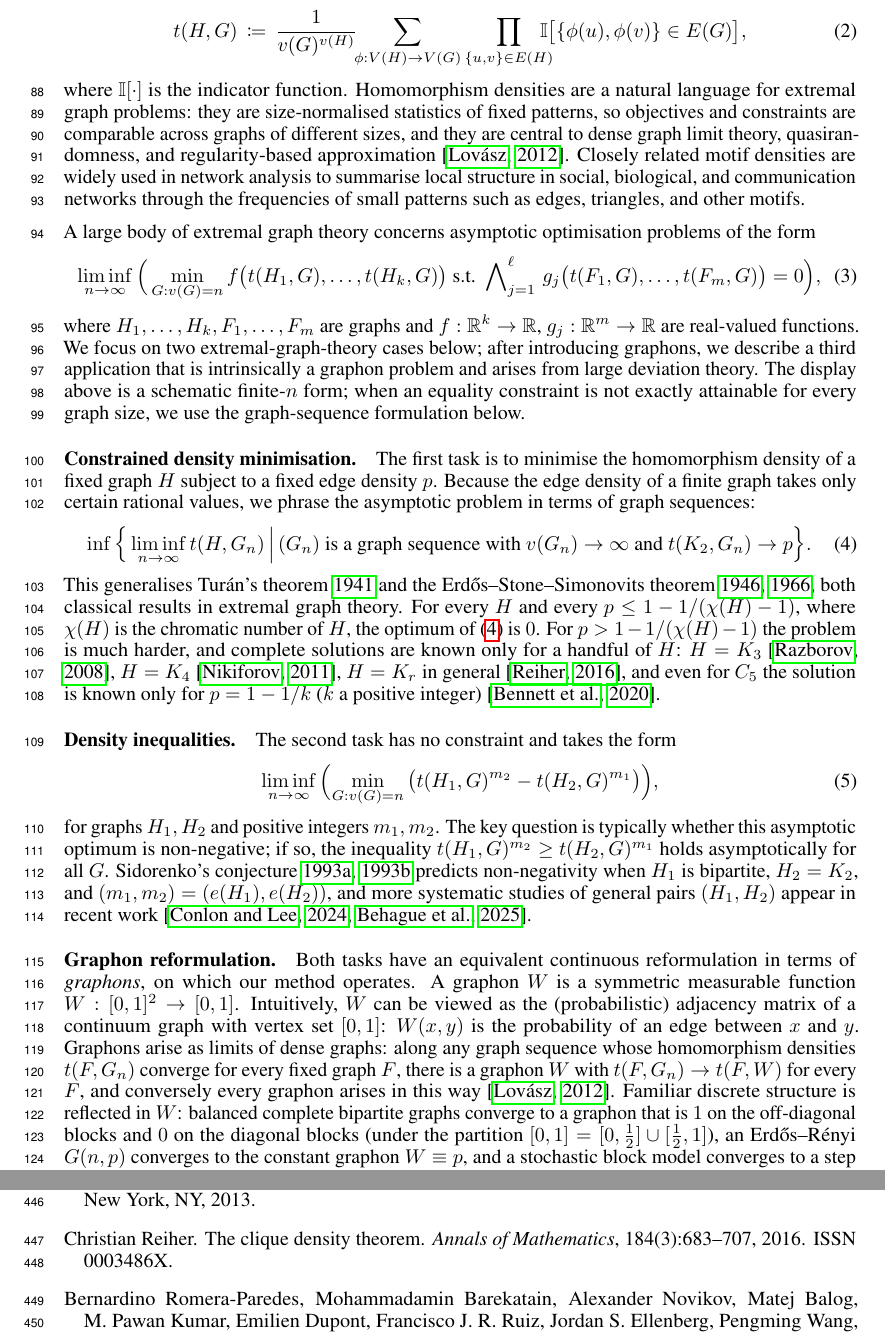
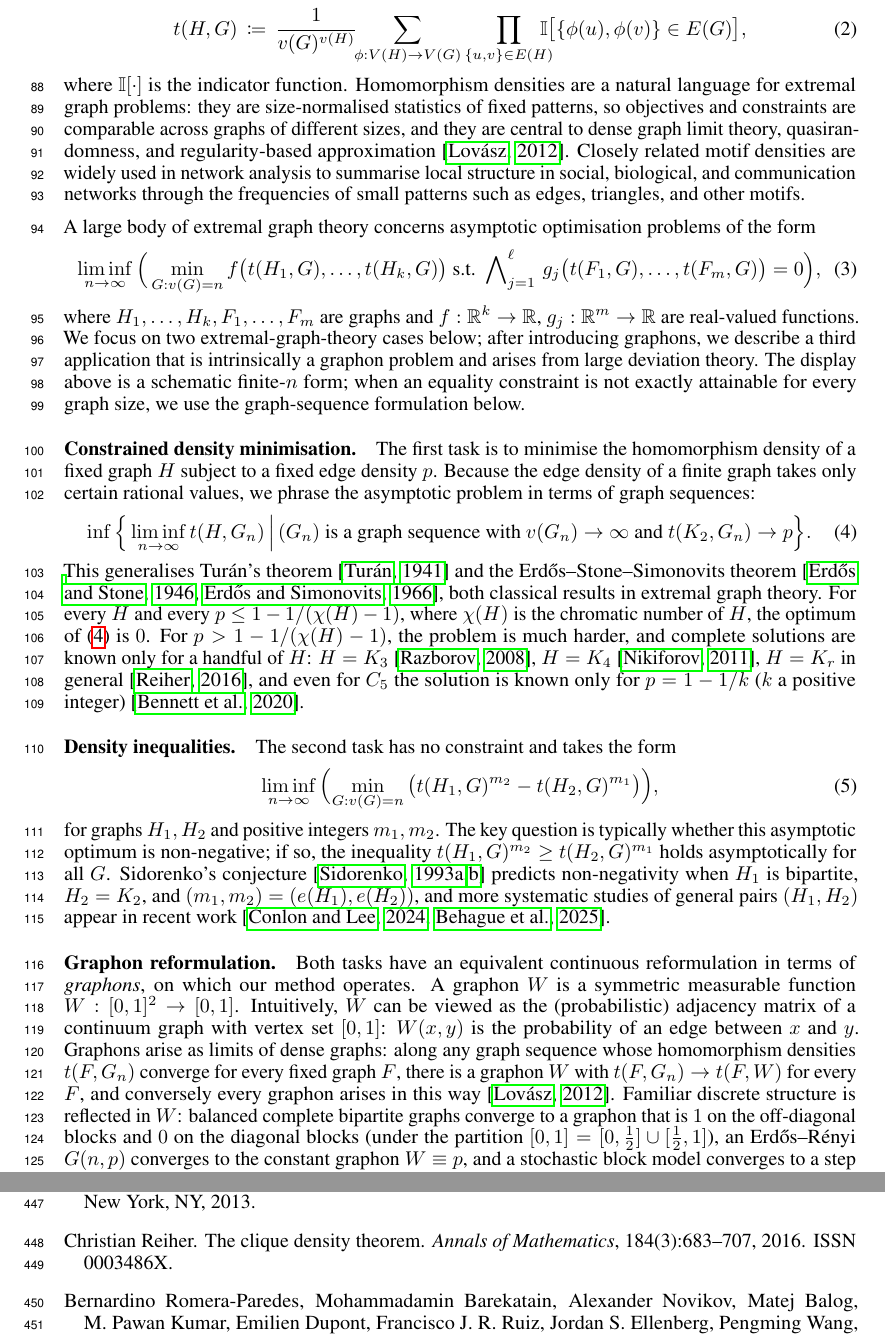
Before and after one commit to hongseok-yang/neural-combinatorics, a LaTeX paper (papers/neurips26/neurips2026.tex): two parts of pages 3 and 12 of 21, joined at a grey line, cut so that both start at the same text. Compiled offline with pdfLaTeX.

Commit message:
in the middle of revising the paper.

```diff
--- a/papers/neurips26/neurips2026.tex
+++ b/papers/neurips26/neurips2026.tex
@@ -174,9 +174,9 @@ The first task is to minimise the homomorphism density of a fixed graph $H$ subj
 \label{eqn:extremalproblem:generalisedTuran}
 \inf\Big\{\liminf_{n \to \infty} t(H, G_n) \,\Big|\, \text{$(G_n)$ is a graph sequence with } v(G_n)\to\infty \text{ and } t(K_2, G_n)\to p\Big\}.
 \end{equation}
-This generalises Tur\'an's theorem~\yrcite{Turan1941}
+This generalises Tur\'an's theorem~\citep{Turan1941}
 %which solves the problem for $H=K_{r+1}$ and $p\leq 1-1/r$.
-and the Erd\H{o}s--Stone--Simonovits theorem~\yrcite{erdos1946on, erdos1966limit}, both classical results in extremal graph theory. For every $H$ and every $p \leq 1 - 1/(\chi(H) - 1)$, where $\chi(H)$ is the chromatic number of $H$, the optimum of~\eqref{eqn:extremalproblem:generalisedTuran} is $0$. For $p > 1 - 1/(\chi(H) - 1)$ the problem is much harder, and complete solutions are known only for a handful of $H$: $H = K_3$~\citep{razborov2008minimal}, $H = K_4$~\citep{nikiforov2011number}, $H = K_r$ in general~\citep{reiher2016clique}, and even for $C_5$ the solution is known only for $p = 1 - 1/k$ ($k$ a positive integer)~\citep{bennet2020minimizing}.
+and the Erd\H{o}s--Stone--Simonovits theorem~\citep{erdos1946on, erdos1966limit}, both classical results in extremal graph theory. For every $H$ and every $p \leq 1 - 1/(\chi(H) - 1)$, where $\chi(H)$ is the chromatic number of $H$, the optimum of~\eqref{eqn:extremalproblem:generalisedTuran} is $0$. For $p > 1 - 1/(\chi(H) - 1)$, the problem is much harder, and complete solutions are known only for a handful of $H$: $H = K_3$~\citep{razborov2008minimal}, $H = K_4$~\citep{nikiforov2011number}, $H = K_r$ in general~\citep{reiher2016clique}, and even for $C_5$ the solution is known only for $p = 1 - 1/k$ ($k$ a positive integer)~\citep{bennet2020minimizing}.
 
 \paragraph{Density inequalities.}
 The second task has no constraint and takes the form
@@ -186,7 +186,7 @@ The second task has no constraint and takes the form
 \Bigl(\min_{G : v(G) = n}\,
 \bigl( t(H_1, G)^{m_2} - t(H_2, G)^{m_1} \bigr)\Bigr),
 \end{equation}
-for graphs $H_1, H_2$ and positive integers $m_1, m_2$. The key question is typically whether this asymptotic optimum is non-negative; if so, the inequality $t(H_1, G)^{m_2} \geq t(H_2, G)^{m_1}$ holds asymptotically for all $G$. Sidorenko's conjecture~\yrcite{sidorenko1992, sidorenko1993correlation} predicts non-negativity when $H_1$ is bipartite, $H_2 = K_2$, and $(m_1, m_2) = (e(H_1), e(H_2))$, and more systematic studies of general pairs $(H_1, H_2)$ appear in recent work~\citep{conlonlee2024domination, behague2025}.
+for graphs $H_1, H_2$ and positive integers $m_1, m_2$. The key question is typically whether this asymptotic optimum is non-negative; if so, the inequality $t(H_1, G)^{m_2} \geq t(H_2, G)^{m_1}$ holds asymptotically for all $G$. Sidorenko's conjecture~\citep{sidorenko1992, sidorenko1993correlation} predicts non-negativity when $H_1$ is bipartite, $H_2 = K_2$, and $(m_1, m_2) = (e(H_1), e(H_2))$, and more systematic studies of general pairs $(H_1, H_2)$ appear in recent work~\citep{conlonlee2024domination, behague2025}.
 
 \paragraph{Graphon reformulation.}
 Both tasks have an equivalent continuous reformulation in terms of \emph{graphons}, on which our method operates. A graphon $W$ is a symmetric measurable function $W : [0,1]^2 \to [0,1]$. Intuitively, $W$ can be viewed as the (probabilistic) adjacency matrix of a continuum graph with vertex set $[0,1]$: $W(x,y)$ is the probability of an edge between $x$ and $y$. Graphons arise as limits of dense graphs: along any graph sequence whose homomorphism densities $t(F, G_n)$ converge for every fixed graph $F$, there is a graphon $W$ with $t(F, G_n) \to t(F, W)$ for every $F$, and conversely every graphon arises in this way~\citep{lovasz2012large}. Familiar discrete structure is reflected in $W$: balanced complete bipartite graphs converge to a graphon that is $1$ on the off-diagonal blocks and $0$ on the diagonal blocks (under the partition $[0,1] = [0,\tfrac{1}{2}] \cup [\tfrac{1}{2},1]$), an Erd\H{o}s--R\'enyi $G(n,p)$ converges to the constant graphon $W \equiv p$, and a stochastic block model converges to a step graphon whose blocks correspond to the communities. The graphon homomorphism density of a graph $H$ with vertex set $[v(H)]$ is
```
